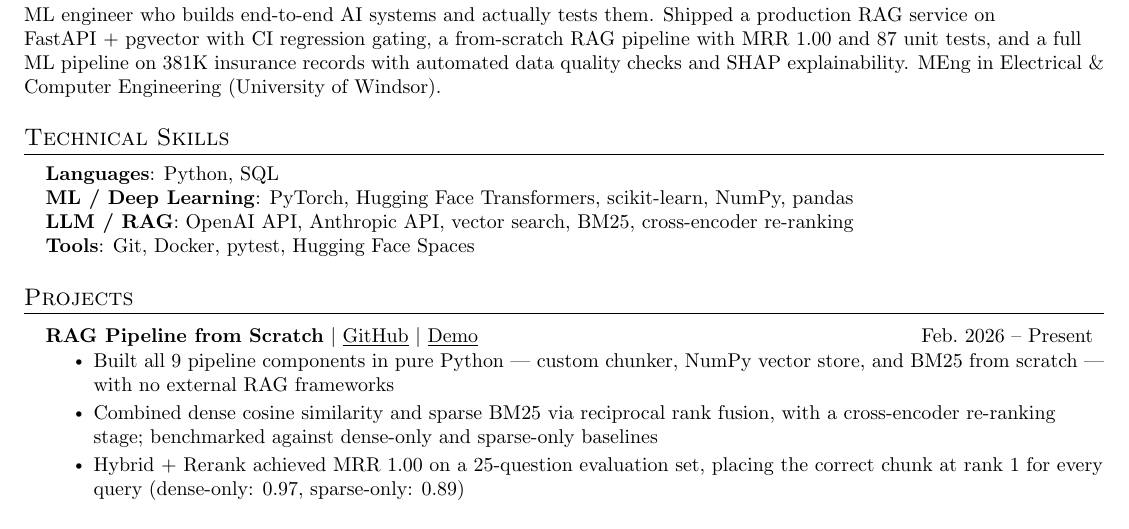
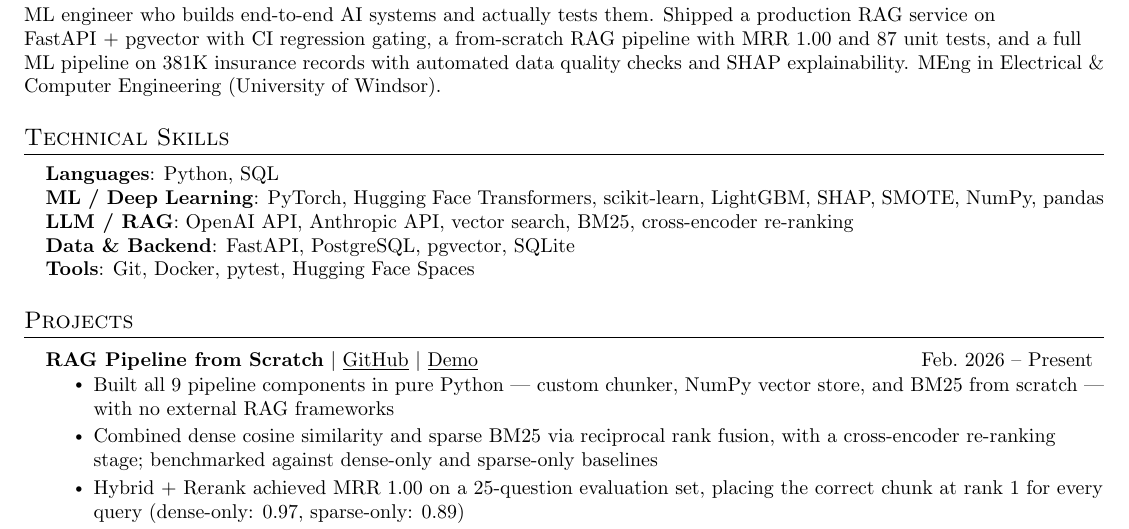
Before and after one commit to Archit-Konde/Archit-Konde.github.io, a LaTeX CV (docs/resume.tex): part of the page, cut so that both start at the same text. Compiled offline with pdfLaTeX.

Commit message:
resume: add LightGBM, SHAP, SMOTE, FastAPI, PostgreSQL, pgvector, SQLite to skills
Co-Authored-By: Claude Opus 4.6 (1M context) <noreply@anthropic.com>

```diff
--- a/docs/resume.tex
+++ b/docs/resume.tex
@@ -89,8 +89,9 @@ Electrical \& Computer Engineering (University of Windsor).}
  \begin{itemize}[leftmargin=0.15in, label={}]
     \small{\item{
      \textbf{Languages}{: Python, SQL} \\
-     \textbf{ML / Deep Learning}{: PyTorch, Hugging Face Transformers, scikit-learn, NumPy, pandas} \\
+     \textbf{ML / Deep Learning}{: PyTorch, Hugging Face Transformers, scikit-learn, LightGBM, SHAP, SMOTE, NumPy, pandas} \\
      \textbf{LLM / RAG}{: OpenAI API, Anthropic API, vector search, BM25, cross-encoder re-ranking} \\
+     \textbf{Data \& Backend}{: FastAPI, PostgreSQL, pgvector, SQLite} \\
      \textbf{Tools}{: Git, Docker, pytest, Hugging Face Spaces}
     }}
  \end{itemize}
```
Also changed, not shown: docs/resume.pdf.
